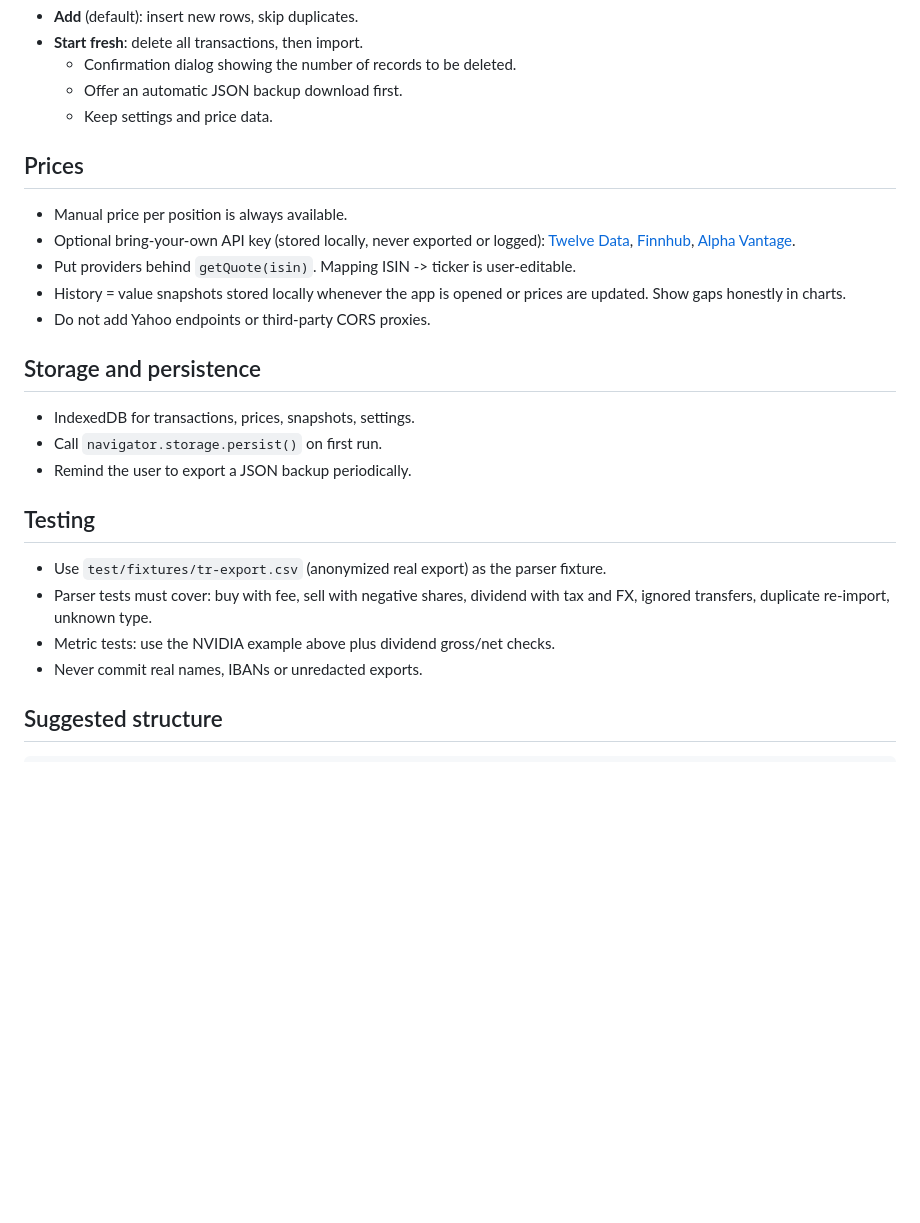
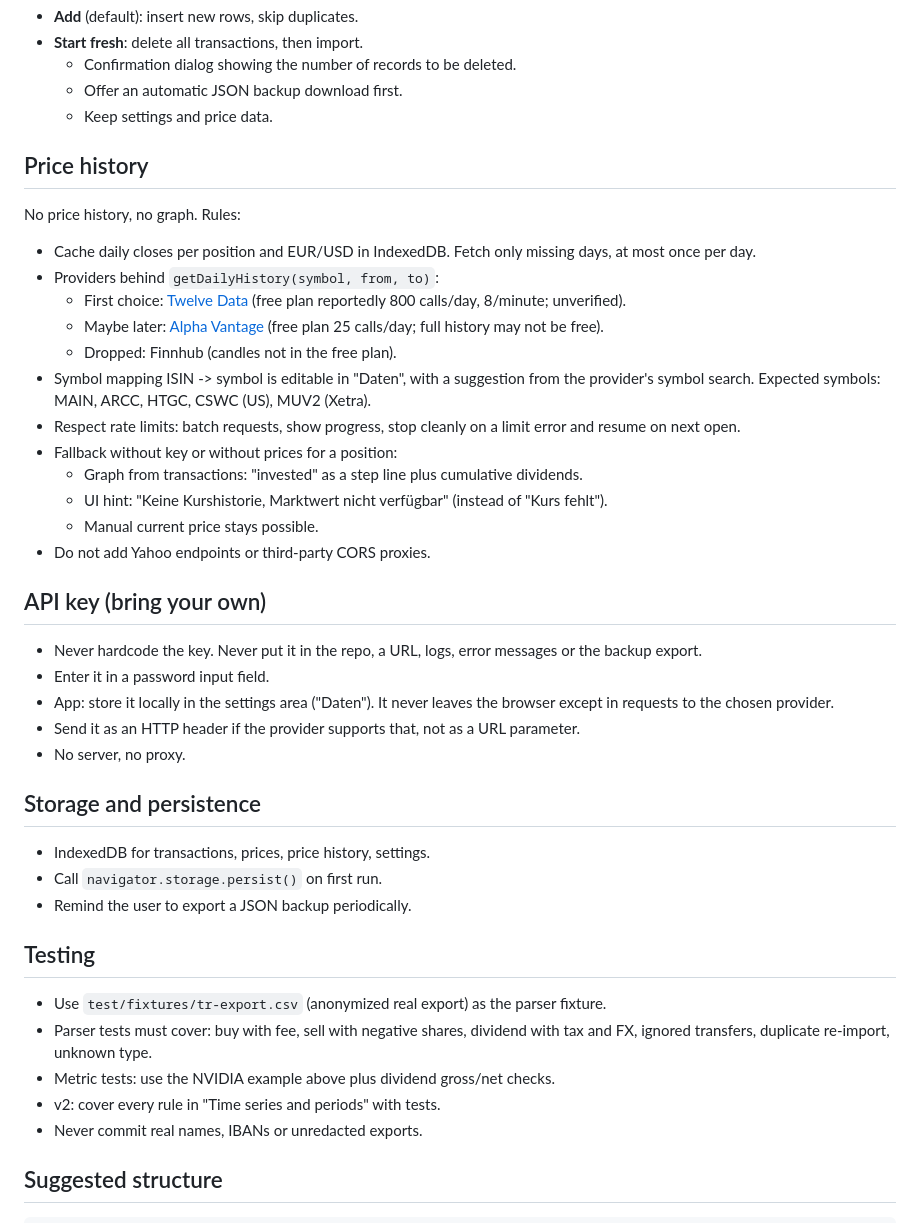
Before and after one commit to zombiegh0st/divlens, a Markdown page: CLAUDE.md, the part around one of its changes. GitHub-like rendering; blank space fills up the shorter version.

Commit message:
Update CLAUDE.md for change request v2 (graph overview, price history)
Co-Authored-By: Claude Opus 5.5 <noreply@anthropic.com>
Claude-Session: https://claude.ai/code/session_01PNfmtmAMdpZEzkwfejfte9

```diff
--- a/CLAUDE.md
+++ b/CLAUDE.md
@@ -84,18 +103,33 @@ Rules:
   - Offer an automatic JSON backup download first.
   - Keep settings and price data.
 
-## Prices
+## Price history
 
-- Manual price per position is always available.
-- Optional bring-your-own API key (stored locally, never exported or logged):
-  [Twelve Data](https://twelvedata.com), [Finnhub](https://finnhub.io), [Alpha Vantage](https://www.alphavantage.co).
-- Put providers behind `getQuote(isin)`. Mapping ISIN -> ticker is user-editable.
-- History = value snapshots stored locally whenever the app is opened or prices are updated. Show gaps honestly in charts.
+No price history, no graph. Rules:
+- Cache daily closes per position and EUR/USD in IndexedDB. Fetch only missing days, at most once per day.
+- Providers behind `getDailyHistory(symbol, from, to)`:
+  - First choice: [Twelve Data](https://twelvedata.com) (free plan reportedly 800 calls/day, 8/minute; unverified).
+  - Maybe later: [Alpha Vantage](https://www.alphavantage.co) (free plan 25 calls/day; full history may not be free).
+  - Dropped: Finnhub (candles not in the free plan).
+- Symbol mapping ISIN -> symbol is editable in "Daten", with a suggestion from the provider's symbol search. Expected symbols: MAIN, ARCC, HTGC, CSWC (US), MUV2 (Xetra).
+- Respect rate limits: batch requests, show progress, stop cleanly on a limit error and resume on next open.
+- Fallback without key or without prices for a position:
+  - Graph from transactions: "invested" as a step line plus cumulative dividends.
+  - UI hint: "Keine Kurshistorie, Marktwert nicht verfügbar" (instead of "Kurs fehlt").
+  - Manual current price stays possible.
 - Do not add Yahoo endpoints or third-party CORS proxies.
+
+## API key (bring your own)
+
+- Never hardcode the key. Never put it in the repo, a URL, logs, error messages or the backup export.
+- Enter it in a password input field.
+- App: store it locally in the settings area ("Daten"). It never leaves the browser except in requests to the chosen provider.
+- Send it as an HTTP header if the provider supports that, not as a URL parameter.
+- No server, no proxy.
 
 ## Storage and persistence
 
-- IndexedDB for transactions, prices, snapshots, settings.
+- IndexedDB for transactions, prices, price history, settings.
 - Call `navigator.storage.persist()` on first run.
 - Remind the user to export a JSON backup periodically.
 
@@ -104,6 +138,7 @@ Rules:
 - Use `test/fixtures/tr-export.csv` (anonymized real export) as the parser fixture.
 - Parser tests must cover: buy with fee, sell with negative shares, dividend with tax and FX, ignored transfers, duplicate re-import, unknown type.
 - Metric tests: use the NVIDIA example above plus dividend gross/net checks.
+- v2: cover every rule in "Time series and periods" with tests.
 - Never commit real names, IBANs or unredacted exports.
 
 ## Suggested structure
```
Also changed, not shown: other parts of CLAUDE.md (+50 -14 lines).
